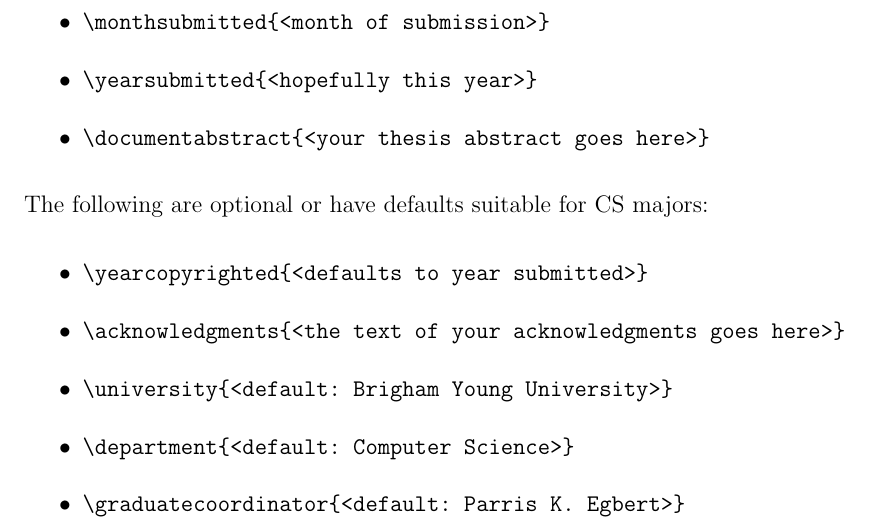
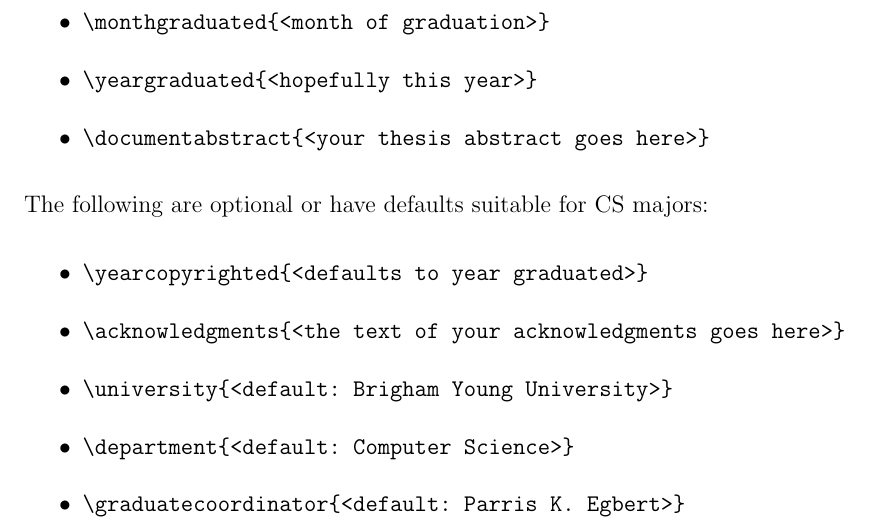
Before and after one commit to byu-aml-lab/latex-byu-thesis, a LaTeX thesis (byumsphd-example.tex): part of page 18 of 21, cut at the place of the change. Compiled offline with pdfLaTeX.

Commit message:
Removed deprecated commands from example file

```diff
--- a/byumsphd-example.tex
+++ b/byumsphd-example.tex
@@ -154,8 +154,8 @@
 % out if these already exist.
 \newcommand{\Title}{BYU MS/PhD {\LaTeX} Class Dissertation Example}
 \newcommand{\Author}{Christopher K. Monson}
-\newcommand{\SubmissionMonth}{March}
-\newcommand{\SubmissionYear}{2006}
+\newcommand{\GraduationMonth}{March}
+\newcommand{\GraduationYear}{2006}
 
 % Set up the internal PDF information so that it becomes part of the document
 % metadata.  The pdfinfo command will display this.
@@ -163,7 +163,7 @@
     pdftitle=\Title,%
     pdfauthor=\Author,%
     pdfsubject={PhD Dissertation, BYU CS Department: %
-                Degree Granted \SubmissionMonth~\SubmissionYear, Document Created \today},%
+                Degree Granted \GraduationMonth~\GraduationYear, Document Created \today},%
     pdfkeywords={BYU, thesis, dissertation, LaTeX},%
 }
 
@@ -187,9 +187,9 @@
 \committeememberc{Attends~A.~Meeting}
 \committeememberd{Will~B.~Present}
 
-\monthsubmitted{\SubmissionMonth}
-\yearsubmitted{\SubmissionYear}
-\yearcopyrighted{\SubmissionYear}
+\monthgraduated{\GraduationMonth}
+\yeargraduated{\GraduationYear}
+\yearcopyrighted{\GraduationYear}
 
 \documentabstract{%
     This document is an example of how to use the byumsphd {\LaTeX} class file.  The class creates Ph.D. and Master's documents equally well, producing all appropriate preamble content and adhering precisely to the minimum formatting requirements.  It is meant to replace the old ECEn style file that has been circulating for many years.
@@ -309,13 +309,13 @@ In order to produce a correct preamble, several things must be set, and others c
     \item \verb|\committeememberb{<third member>}|
     \item \verb|\committeememberc{<fourth member (PhD only)>}|
     \item \verb|\committeememberd{<fifth member (PhD only)>}|
-    \item \verb|\monthsubmitted{<month of submission>}|
-    \item \verb|\yearsubmitted{<hopefully this year>}|
+    \item \verb|\monthgraduated{<month of graduation>}|
+    \item \verb|\yeargraduated{<hopefully this year>}|
     \item \verb|\documentabstract{<your thesis abstract goes here>}|
 \end{itemize}
 The following are optional or have defaults suitable for CS majors:
 \begin{itemize}
-    \item \verb|\yearcopyrighted{<defaults to year submitted>}|
+    \item \verb|\yearcopyrighted{<defaults to year graduated>}|
     \item \verb|\acknowledgments{<the text of your acknowledgments goes here>}|
     \item \verb|\university{<default: Brigham Young University>}|
     \item \verb|\department{<default: Computer Science>}|
```
Also changed, not shown: byumsphd.cls (+3 -0 lines).
